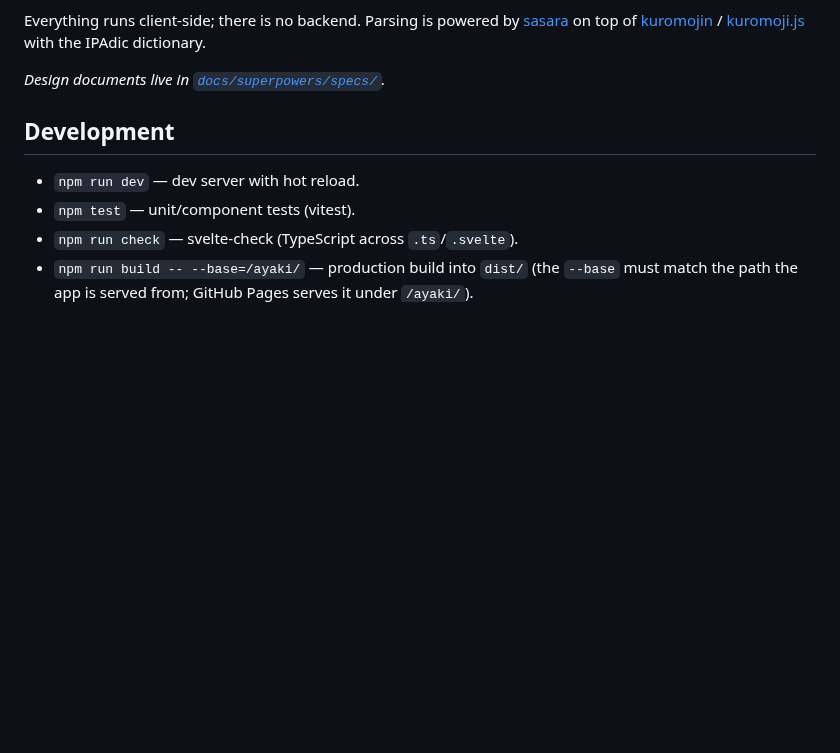
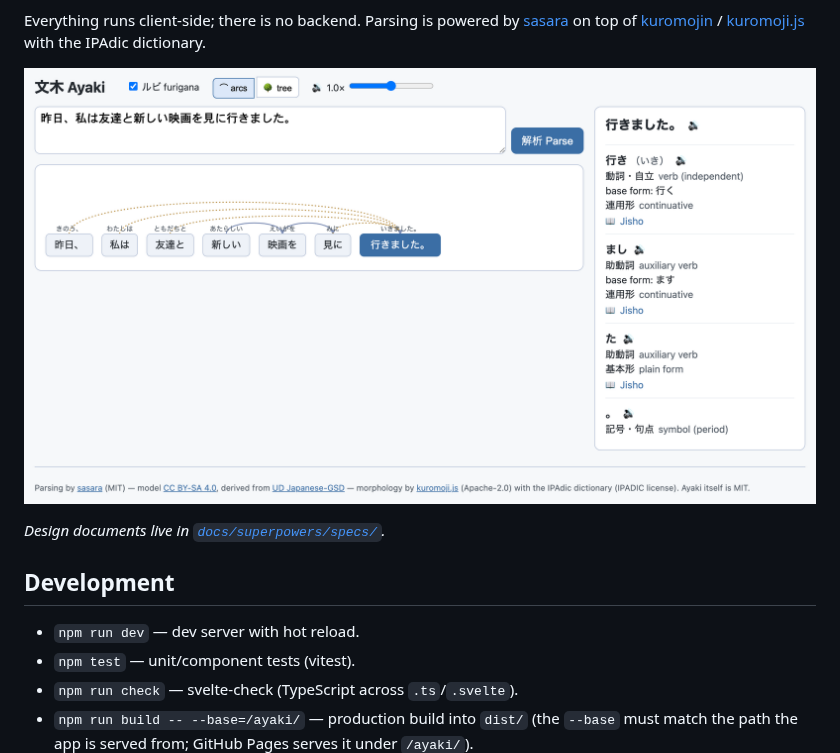
Before and after one commit to saigyo/ayaki, a Markdown page: README.md, the part around the change. Drawn GitHub-style; pictures changed too: docs/images/screenshot.png (added); blank space fills up the shorter version.

Commit message:
ci: test and build pull requests; docs: add app screenshot to README
Co-Authored-By: Claude Fable 5 <noreply@anthropic.com>
Claude-Session: https://claude.ai/code/session_01Voux9xAA4KsJZ2oNHHVjGh

```diff
--- a/README.md
+++ b/README.md
@@ -13,6 +13,8 @@ Everything runs client-side; there is no backend. Parsing is powered by
 [sasara](https://github.com/iatosh/sasara) on top of
 [kuromojin](https://github.com/azu/kuromojin) /
 [kuromoji.js](https://github.com/takuyaa/kuromoji.js) with the IPAdic dictionary.
+
+![Ayaki parsing 昨日、私は友達と新しい映画を見に行きました。 — dependency arcs with furigana and confidence styling, and the morpheme inspector for the selected bunsetsu](docs/images/screenshot.png)
 
 *Design documents live in [`docs/superpowers/specs/`](docs/superpowers/specs/).*
 
```
Also changed, not shown: 1 other file.
